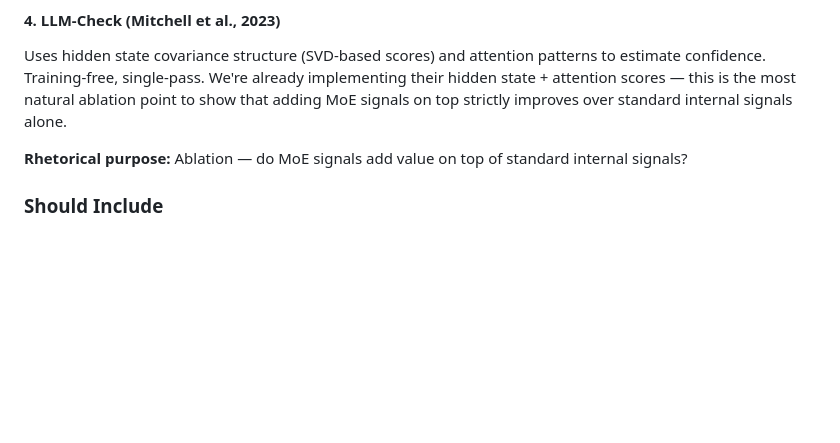
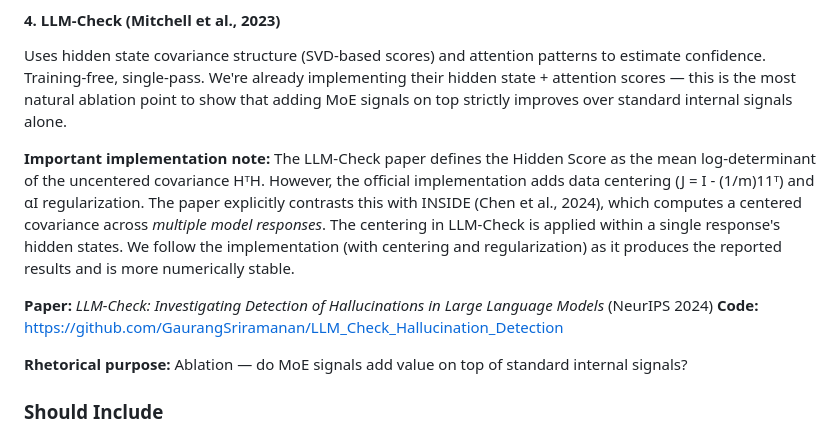
Before and after one commit to joaopfonseca/InnerExpert-Hallucination-Detection, a Markdown page: docs/baselines.md, the part around the change. Drawn GitHub-style; blank space fills up the shorter version.

Commit message:
Add LLM-Check implementation note about centering inconsistency to baselines.md

```diff
--- a/docs/baselines.md
+++ b/docs/baselines.md
@@ -29,6 +29,11 @@ Detects hallucinations by measuring consistency across multiple sampled generati
 #### 4. LLM-Check (Mitchell et al., 2023)
 
 Uses hidden state covariance structure (SVD-based scores) and attention patterns to estimate confidence. Training-free, single-pass. We're already implementing their hidden state + attention scores — this is the most natural ablation point to show that adding MoE signals on top strictly improves over standard internal signals alone.
+
+**Important implementation note:** The LLM-Check paper defines the Hidden Score as the mean log-determinant of the uncentered covariance HᵀH. However, the official implementation adds data centering (J = I - (1/m)11ᵀ) and αI regularization. The paper explicitly contrasts this with INSIDE (Chen et al., 2024), which computes a centered covariance across *multiple model responses*. The centering in LLM-Check is applied within a single response's hidden states. We follow the implementation (with centering and regularization) as it produces the reported results and is more numerically stable.
+
+**Paper:** *LLM-Check: Investigating Detection of Hallucinations in Large Language Models* (NeurIPS 2024)
+**Code:** https://github.com/GaurangSriramanan/LLM_Check_Hallucination_Detection
 
 **Rhetorical purpose:** Ablation — do MoE signals add value on top of standard internal signals?
 
```
